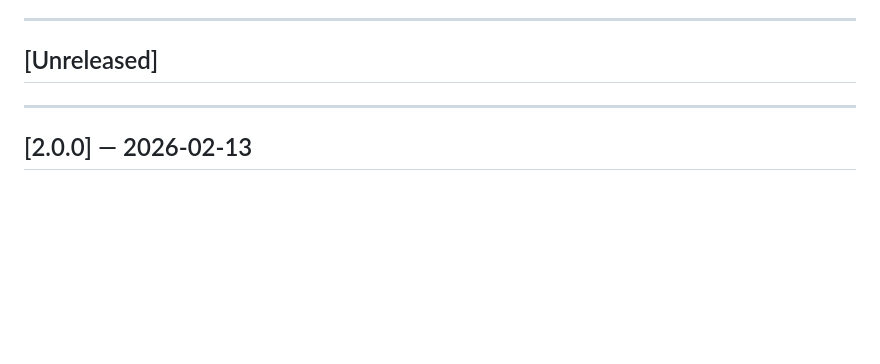
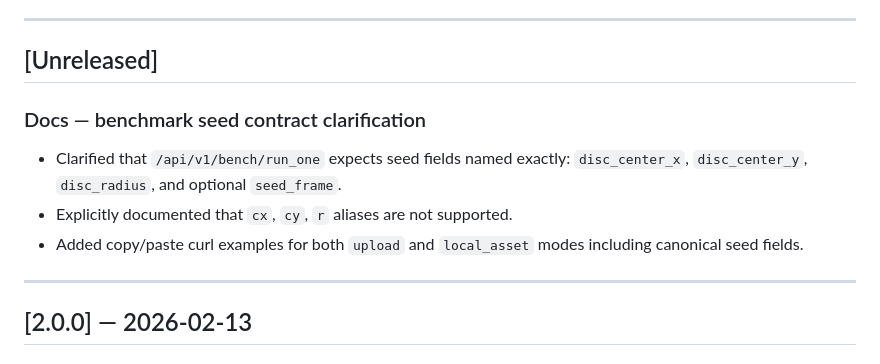
Before and after one commit to nechebarrena/app-mvp, a Markdown page: docs/API_CHANGELOG.md, the part around the change. GitHub-like rendering; blank space fills up the shorter version.

```diff
--- a/docs/API_CHANGELOG.md
+++ b/docs/API_CHANGELOG.md
@@ -8,6 +8,12 @@ Contract versioning follows [Semantic Versioning](https://semver.org/).
 ---
 
 ## [Unreleased]
+
+### Docs — benchmark seed contract clarification
+- Clarified that `/api/v1/bench/run_one` expects seed fields named exactly:
+  `disc_center_x`, `disc_center_y`, `disc_radius`, and optional `seed_frame`.
+- Explicitly documented that `cx`, `cy`, `r` aliases are not supported.
+- Added copy/paste curl examples for both `upload` and `local_asset` modes including canonical seed fields.
 
 ---
 
```
Also changed, not shown: docs/BENCHMARK_API.md (+19 -0 lines), docs/api_guide.md (+16 -0 lines).
